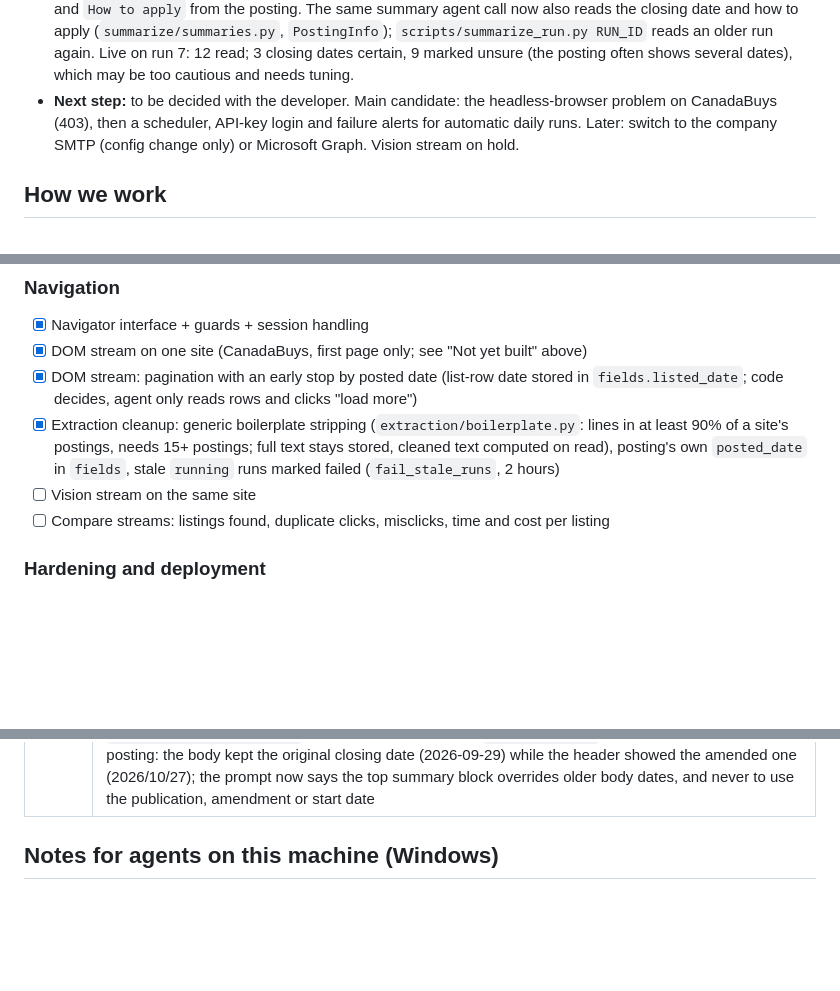
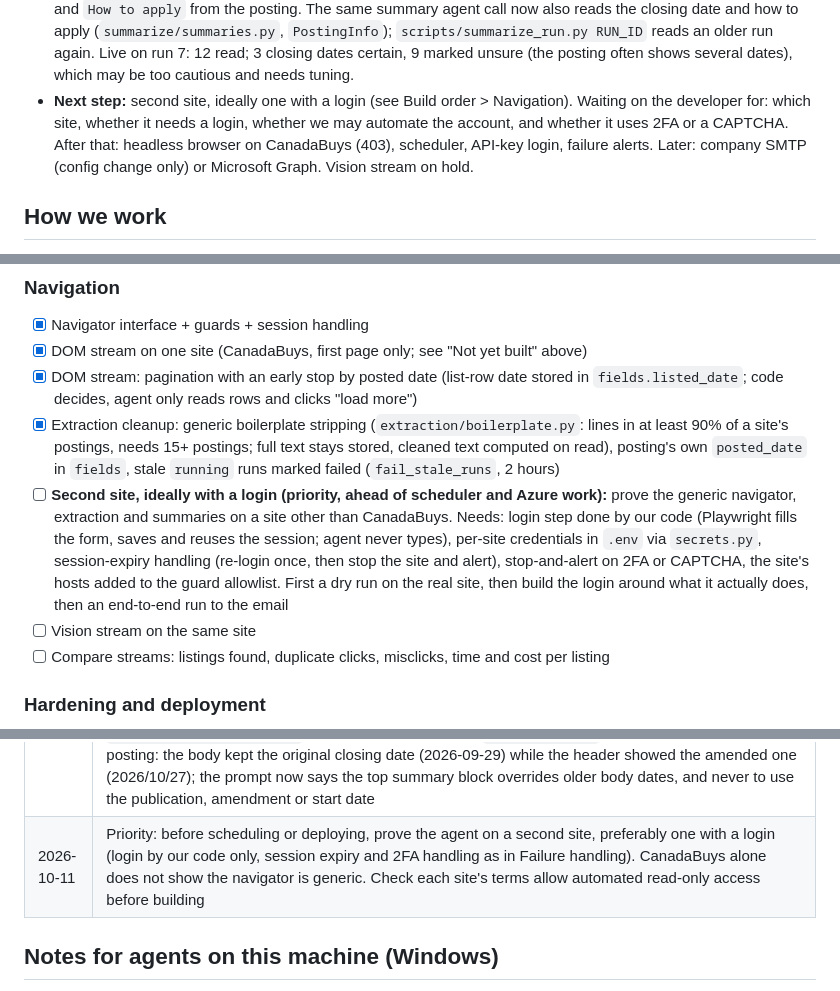
Before and after one commit to AviShangari/Sonar, a Markdown page: plan.md, 3 parts joined by grey strips. Drawn GitHub-style; blank space fills up the shorter version.

Commit message:
Update plan: second site (ideally with a login) is the next priority
Co-Authored-By: Claude Sonnet 5.5 <noreply@anthropic.com>

```diff
--- a/plan.md
+++ b/plan.md
@@ -25,7 +25,7 @@ These links are private claude.ai pages that coding agents cannot open. Everythi
 - Developer's email requirement: after the searches, send a PLAIN-TEXT body to one specific address, listing for each matched posting its name, summary, original link and number of keyword matches. SMTP assumed (developer's guess); details and recipient still to come.
 - `feat/email-send` built (PR #12, merged): `report/send.py` (stdlib `smtplib`, STARTTLS on 587 or TLS on 465), `templates/email.txt`, `secrets.py` (password from `SONAR_SMTP_PASSWORD`), settings `email`, `smtp_host`, `smtp_port`, `smtp_username`, `email_from`, `email_to`, `email_snippets`. `main.py` sends after the report files when `email: true`; a failed send is printed and never fails the run. `scripts/send_report.py RUN_ID` emails a past run for testing. Unit tests use a fake SMTP server. First real test: Gmail to the developer's own address with an app password (not yet done).
 - Email send works live (Gmail, app password in the gitignored `.env`). Email format revised after the first live email: one snippet, link under the title, only the summary indented, `Date posted` / `Date due` above the keyword counts, and `How to apply` from the posting. The same summary agent call now also reads the closing date and how to apply (`summarize/summaries.py`, `PostingInfo`); `scripts/summarize_run.py RUN_ID` reads an older run again. Live on run 7: 12 read; 3 closing dates certain, 9 marked unsure (the posting often shows several dates), which may be too cautious and needs tuning.
-- **Next step:** to be decided with the developer. Main candidate: the headless-browser problem on CanadaBuys (403), then a scheduler, API-key login and failure alerts for automatic daily runs. Later: switch to the company SMTP (config change only) or Microsoft Graph. Vision stream on hold.
+- **Next step:** second site, ideally one with a login (see Build order > Navigation). Waiting on the developer for: which site, whether it needs a login, whether we may automate the account, and whether it uses 2FA or a CAPTCHA. After that: headless browser on CanadaBuys (403), scheduler, API-key login, failure alerts. Later: company SMTP (config change only) or Microsoft Graph. Vision stream on hold.
 
 ## How we work
 
@@ -89,6 +89,7 @@ These links are private claude.ai pages that coding agents cannot open. Everythi
 - [x] DOM stream on one site (CanadaBuys, first page only; see "Not yet built" above)
 - [x] DOM stream: pagination with an early stop by posted date (list-row date stored in `fields.listed_date`; code decides, agent only reads rows and clicks "load more")
 - [x] Extraction cleanup: generic boilerplate stripping (`extraction/boilerplate.py`: lines in at least 90% of a site's postings, needs 15+ postings; full text stays stored, cleaned text computed on read), posting's own `posted_date` in `fields`, stale `running` runs marked failed (`fail_stale_runs`, 2 hours)
+- [ ] **Second site, ideally with a login (priority, ahead of scheduler and Azure work):** prove the generic navigator, extraction and summaries on a site other than CanadaBuys. Needs: login step done by our code (Playwright fills the form, saves and reuses the session; agent never types), per-site credentials in `.env` via `secrets.py`, session-expiry handling (re-login once, then stop the site and alert), stop-and-alert on 2FA or CAPTCHA, the site's hosts added to the guard allowlist. First a dry run on the real site, then build the login around what it actually does, then an end-to-end run to the email
 - [ ] Vision stream on the same site
 - [ ] Compare streams: listings found, duplicate clicks, misclicks, time and cost per listing
 
@@ -145,6 +146,7 @@ These links are private claude.ai pages that coding agents cannot open. Everythi
 | 2026-10-11 | Email content per matched posting: title, summary, original link, keyword counts shown both ways (total mentions and number of different keywords, plus the keywords by name with their counts, e.g. `SAP (3), Project Management (2)`), and ONE keyword snippet (changed from 2 after the first live email) followed by "(+N more)"; link directly under the title, everything flush left except the indented summary. Setting `email_snippets: true` turns the snippets off. Falls back to the snippets alone when a posting has no summary |
 | 2026-10-11 | Email test setup: Gmail (`smtp.gmail.com:587`, app password) from the developer's own address to itself. Moving to the company server later is a settings change only. The password lives only in `SONAR_SMTP_PASSWORD`, set in the gitignored `.env` (or the environment), read in `secrets.py`. `email` is off by default; a failed send never fails a run |
 | 2026-10-11 | Closing date and how-to-apply are read by the summary agent, not by fixed field names, because every site words them differently. Safeguards in code: the agent must quote the exact words stating the date; the date is trusted only if it is a valid date, the agent says it is certain, and the quote really appears in the posting and contains the year. Otherwise the email shows `<date> (unsure, please verify)`, or `not found, please verify` when there is none. Listings summarized before this change are read again by `scripts/summarize_run.py` (the skip test is the stored `closing_unsure` field). Found on the Azure posting: the body kept the original closing date (2026-09-29) while the header showed the amended one (2026/10/27); the prompt now says the top summary block overrides older body dates, and never to use the publication, amendment or start date |
+| 2026-10-11 | Priority: before scheduling or deploying, prove the agent on a second site, preferably one with a login (login by our code only, session expiry and 2FA handling as in Failure handling). CanadaBuys alone does not show the navigator is generic. Check each site's terms allow automated read-only access before building |
 
 ## Notes for agents on this machine (Windows)
 
```
Also changed, not shown: other parts of plan.md (+1 -0 lines).
